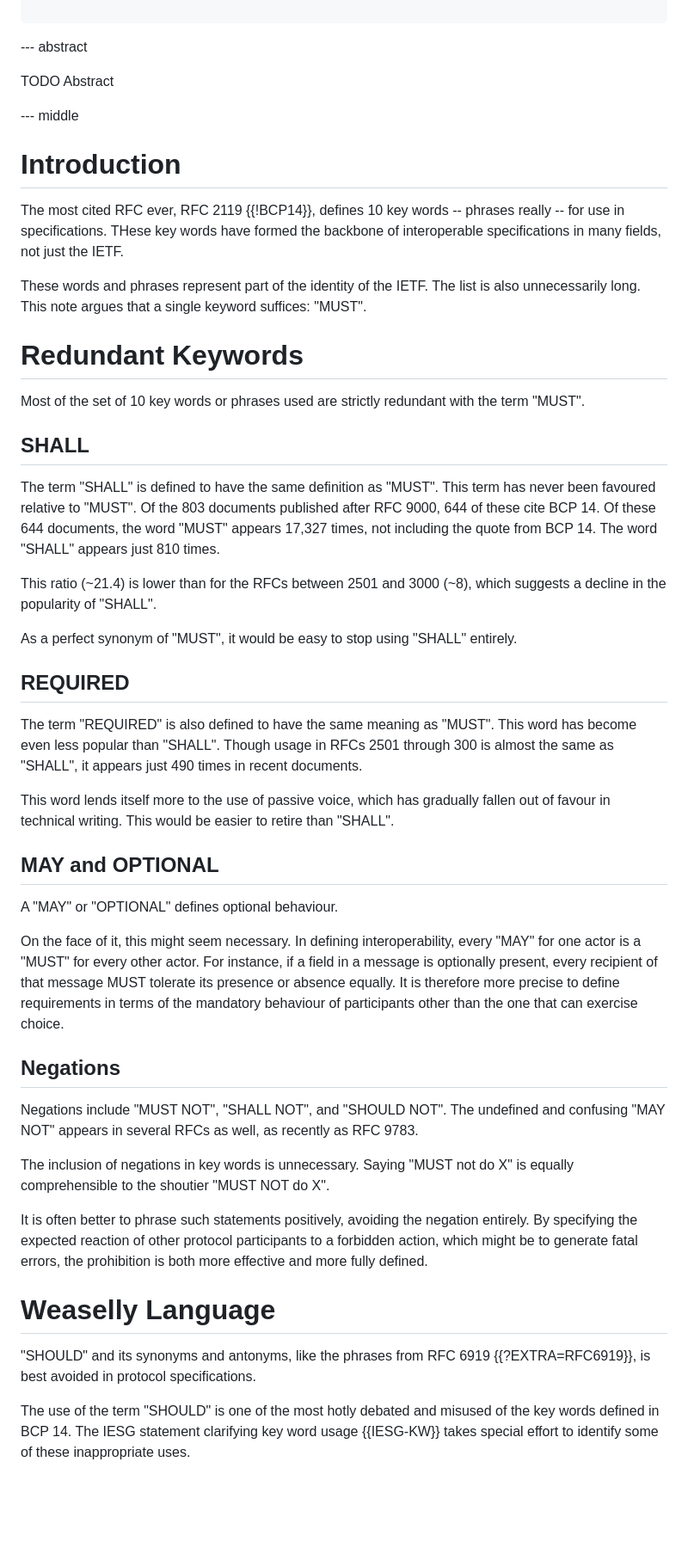
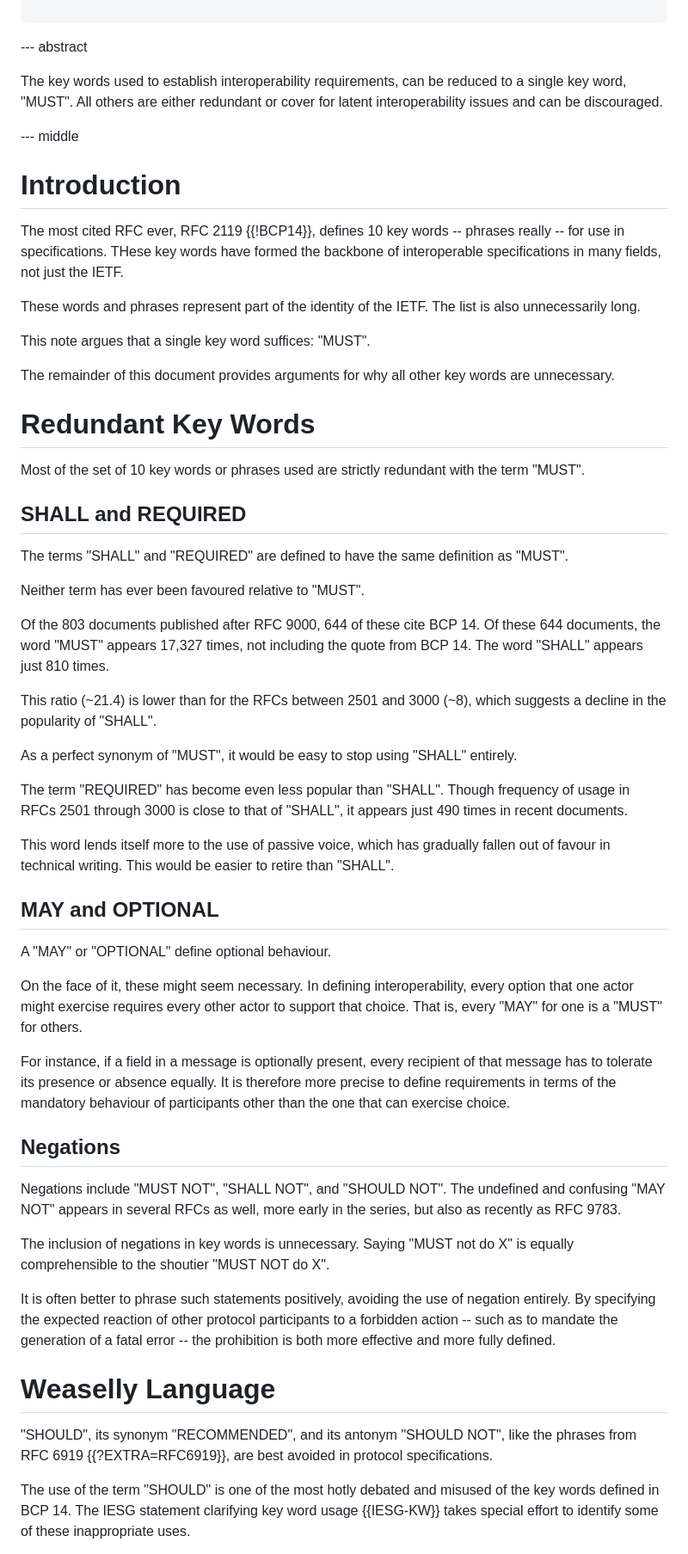
Before and after one commit to martinthomson/balsamic, a Markdown page: draft-thomson-balsamic.md, the part around the change printed below. Shown: that part at 86% size. Rendered like a GitHub page; blank space fills up the shorter version.

Commit message:
Cleanup and refine

```diff
--- a/draft-thomson-balsamic.md
+++ b/draft-thomson-balsamic.md
@@ -43,8 +43,11 @@ informative:
 
 --- abstract
 
-TODO Abstract
-
+The key words used to establish interoperability requirements,
+can be reduced to a single key word, "MUST".
+All others are either redundant
+or cover for latent interoperability issues
+and can be discouraged.
 
 --- middle
 
@@ -59,19 +62,25 @@ not just the IETF.
 
 These words and phrases represent part of the identity of the IETF.
 The list is also unnecessarily long.
-This note argues that a single keyword suffices: "MUST".
+
+This note argues that a single key word suffices: "MUST".
+
+The remainder of this document provides arguments
+for why all other key words are unnecessary.
 
 
-# Redundant Keywords
+# Redundant Key Words
 
 Most of the set of 10 key words or phrases used are strictly redundant
 with the term "MUST".
 
 
-## SHALL
+## SHALL and REQUIRED
 
-The term "SHALL" is defined to have the same definition as "MUST".
-This term has never been favoured relative to "MUST".
+The terms "SHALL" and "REQUIRED" are defined to have the same definition as "MUST".
+
+Neither term has ever been favoured relative to "MUST".
+
 Of the 803 documents published after RFC 9000,
 644 of these cite BCP 14.
 Of these 644 documents,
@@ -85,12 +94,9 @@ which suggests a decline in the popularity of "SHALL".
 As a perfect synonym of "MUST",
 it would be easy to stop using "SHALL" entirely.
 
-
-## REQUIRED
-
-The term "REQUIRED" is also defined to have the same meaning as "MUST".
-This word has become even less popular than "SHALL".
-Though usage in RFCs 2501 through 300 is almost the same as "SHALL",
+The term "REQUIRED" has become even less popular than "SHALL".
+Though frequency of usage in RFCs 2501 through 3000
+is close to that of "SHALL",
 it appears just 490 times in recent documents.
 
 This word lends itself more to the use of passive voice,
@@ -100,14 +106,16 @@ This would be easier to retire than "SHALL".
 
 ## MAY and OPTIONAL
 
-A "MAY" or "OPTIONAL" defines optional behaviour.
+A "MAY" or "OPTIONAL" define optional behaviour.
 
-On the face of it, this might seem necessary.
+On the face of it, these might seem necessary.
 In defining interoperability,
-every "MAY" for one actor
-is a "MUST" for every other actor.
+every option that one actor might exercise
+requires every other actor to support that choice.
+That is, every "MAY" for one is a "MUST" for others.
+
 For instance, if a field in a message is optionally present,
-every recipient of that message MUST tolerate its presence or absence equally.
+every recipient of that message has to tolerate its presence or absence equally.
 It is therefore more precise to define requirements in terms of the mandatory behaviour
 of participants other than the one that can exercise choice.
 
@@ -116,25 +124,27 @@ of participants other than the one that can exercise choice.
 
 Negations include "MUST NOT", "SHALL NOT", and "SHOULD NOT".
 The undefined and confusing "MAY NOT" appears in several RFCs as well,
-as recently as RFC 9783.
+more early in the series,
+but also as recently as RFC 9783.
 
 The inclusion of negations in key words is unnecessary.
 Saying "MUST not do X" is equally comprehensible
 to the shoutier "MUST NOT do X".
 
 It is often better to phrase such statements positively,
-avoiding the negation entirely.
+avoiding the use of negation entirely.
 By specifying the expected reaction of other protocol participants
-to a forbidden action,
-which might be to generate fatal errors,
+to a forbidden action --
+such as to mandate the generation of a fatal error --
 the prohibition is both more effective and more fully defined.
 
 
 # Weaselly Language
 
-"SHOULD" and its synonyms and antonyms,
+"SHOULD", its synonym "RECOMMENDED",
+and its antonym "SHOULD NOT",
 like the phrases from RFC 6919 {{?EXTRA=RFC6919}},
-is best avoided in protocol specifications.
+are best avoided in protocol specifications.
 
 The use of the term "SHOULD" is one of the most hotly debated
 and misused
```
Also changed, not shown: other parts of draft-thomson-balsamic.md (+1 -1 lines).
